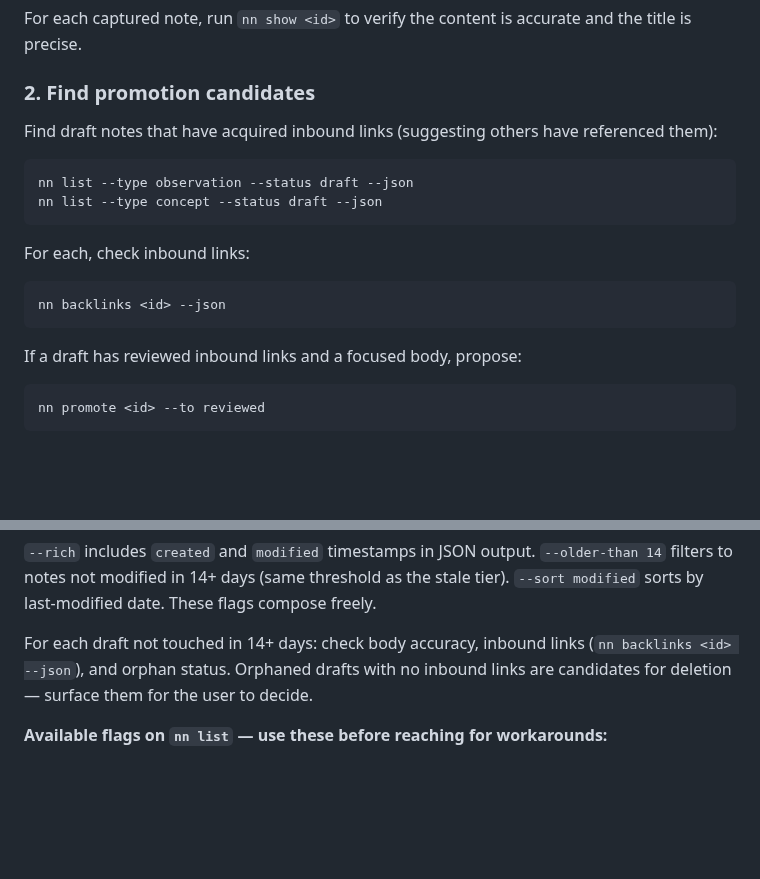
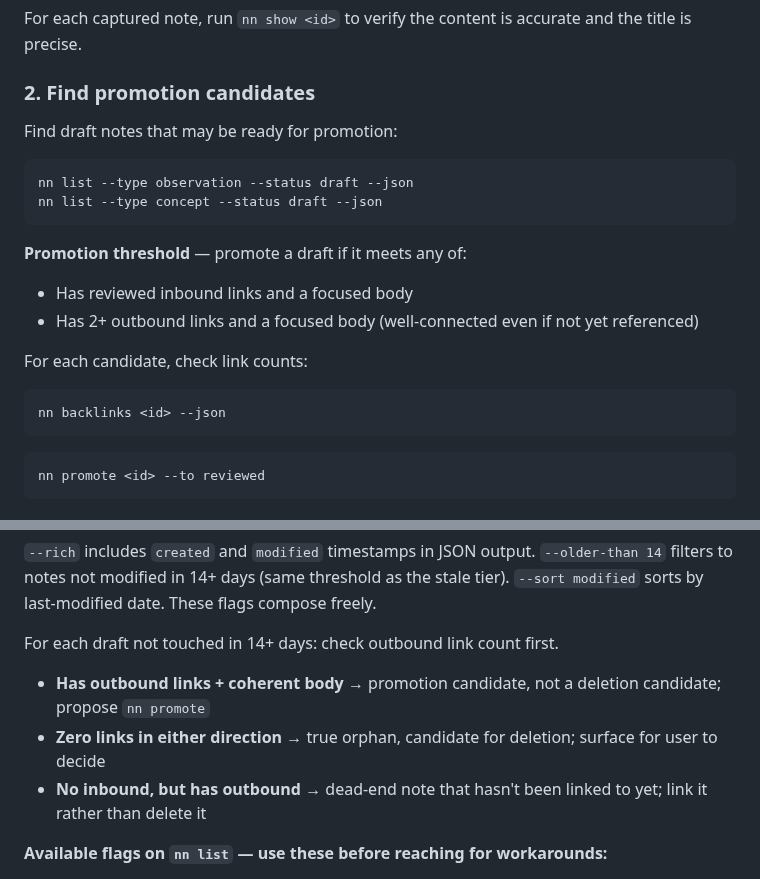
Before and after one commit to jaresty/nn, a Markdown page: skills/nn-session-debrief/SKILL.md, 2 parts joined by grey strips. GitHub-like rendering; blank space fills up the shorter version.

Commit message:
docs(skills): refine nn-session-debrief deletion/promotion heuristics
- Dead-ends (outbound links, no inbound) are promotion candidates, not deletion candidates
- Promotion threshold: reviewed inbound links OR 2+ outbound links with focused body
- Stale sweep triage: distinguish orphans (delete), dead-ends (link), and connected drafts (promote)

Co-Authored-By: Claude Sonnet 4.6 <noreply@anthropic.com>

````diff
--- a/skills/nn-session-debrief/SKILL.md
+++ b/skills/nn-session-debrief/SKILL.md
@@ -35,20 +35,22 @@ For each captured note, run `nn show <id>` to verify the content is accurate and
 
 ### 2. Find promotion candidates
 
-Find draft notes that have acquired inbound links (suggesting others have referenced them):
+Find draft notes that may be ready for promotion:
 
 ```
 nn list --type observation --status draft --json
 nn list --type concept --status draft --json
 ```
 
-For each, check inbound links:
+**Promotion threshold** — promote a draft if it meets any of:
+- Has reviewed inbound links and a focused body
+- Has 2+ outbound links and a focused body (well-connected even if not yet referenced)
+
+For each candidate, check link counts:
 
 ```
 nn backlinks <id> --json
 ```
-
-If a draft has reviewed inbound links and a focused body, propose:
 
 ```
 nn promote <id> --to reviewed
@@ -82,7 +84,10 @@ nn list --older-than 14 --status draft --rich --json
 
 `--rich` includes `created` and `modified` timestamps in JSON output. `--older-than 14` filters to notes not modified in 14+ days (same threshold as the stale tier). `--sort modified` sorts by last-modified date. These flags compose freely.
 
-For each draft not touched in 14+ days: check body accuracy, inbound links (`nn backlinks <id> --json`), and orphan status. Orphaned drafts with no inbound links are candidates for deletion — surface them for the user to decide.
+For each draft not touched in 14+ days: check outbound link count first.
+- **Has outbound links + coherent body** → promotion candidate, not a deletion candidate; propose `nn promote`
+- **Zero links in either direction** → true orphan, candidate for deletion; surface for user to decide
+- **No inbound, but has outbound** → dead-end note that hasn't been linked to yet; link it rather than delete it
 
 **Available flags on `nn list` — use these before reaching for workarounds:**
 - `--sort modified` — sort by last-modified date (most-recent first)
````
